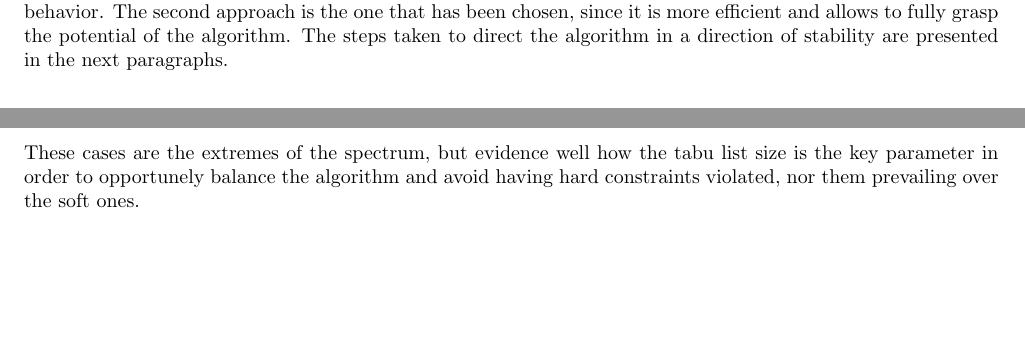
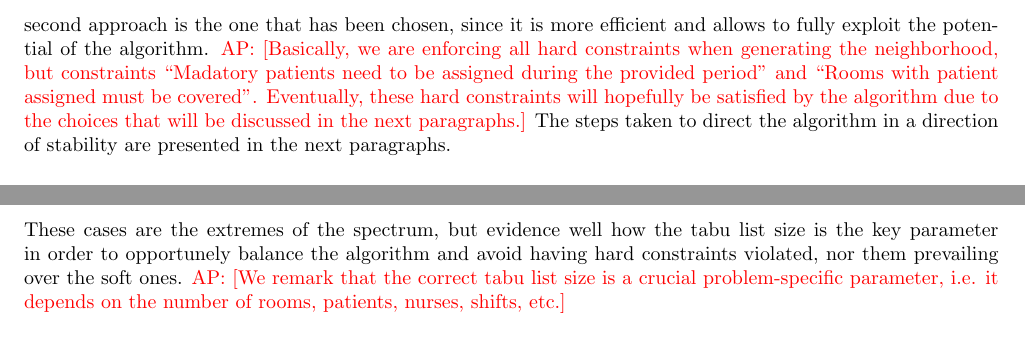
Before and after one commit to aleperlo/NO4LSP-SO-project, a LaTeX paper (stochastic_optimization/report/main.tex, which reads stochastic_optimization/report/src/02_approach.tex): two parts of pages 3 and 4 of 8 before the commit and two parts of pages 4 and 5 of 8 after it, joined at a grey line, cut so that both start at the same text. Compiled offline with pdfLaTeX.

Commit message:
Minor comments

```diff
--- a/stochastic_optimization/report/main.tex
+++ b/stochastic_optimization/report/main.tex
@@ -13,6 +13,10 @@
 \usepackage{algpseudocode}
 \addbibresource{references.bib}
 \usepackage[a4paper, left=0.75in, right=0.75in, top=0.75in, bottom=1in]{geometry}
+
+\newcommand{\ap}[1]{{\color{red} AP: [#1]}}
+\newcommand{\mm}[1]{{\color{blue} MM: [#1]}}
+\newcommand{\gm}[1]{{\color{green} GM: [#1]}}
 
 \begin{document}
 \begin{titlepage}
--- a/stochastic_optimization/report/src/02_approach.tex
+++ b/stochastic_optimization/report/src/02_approach.tex
@@ -81,8 +82,11 @@
      in terms of time and space complexity and would partly defy the purpose of this work;
      otherwise, accept the unstable configuration as it is and let TS
      find a stable solution by opportunely tuning its behavior.
-     The second approach is the one that has been chosen, since it is more efficient and allows to fully grasp
-     the potential of the algorithm. The steps taken to direct the algorithm in a direction of stability are presented
+     The second approach is the one that has been chosen, since it is more efficient and allows to fully exploit
+     the potential of the algorithm.
+     \ap{Basically, we are enforcing all hard constraints when generating the neighborhood, but constraints “Madatory patients need to be assigned during the provided period” and “Rooms with patient assigned must be covered”.
+     Eventually, these hard constraints will hopefully be satisfied by the algorithm due to the choices that will be discussed in the next paragraphs.}
+     The steps taken to direct the algorithm in a direction of stability are presented
      in the next paragraphs.
 
  \end{subsection}
@@ -161,6 +165,7 @@
      but evidence well how the tabu list size is the key parameter in order to
      opportunely balance the algorithm and avoid having
      hard constraints violated, nor them prevailing over the soft ones.
+     \ap{We remark that the correct tabu list size is a crucial problem-specific parameter, i.e. it depends on the number of rooms, patients, nurses, shifts, etc.}
 
 
  \end{subsection}
```
Also changed, not shown: stochastic_optimization/report/src/01_introduction.tex (+1 -1 lines), stochastic_optimization/report/main.pdf, stochastic_optimization/report/src/02_approach.tex (5 more changed lines).
